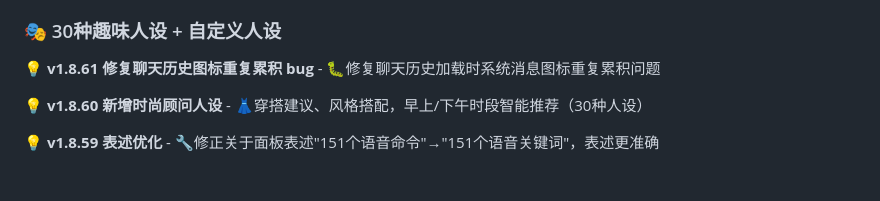
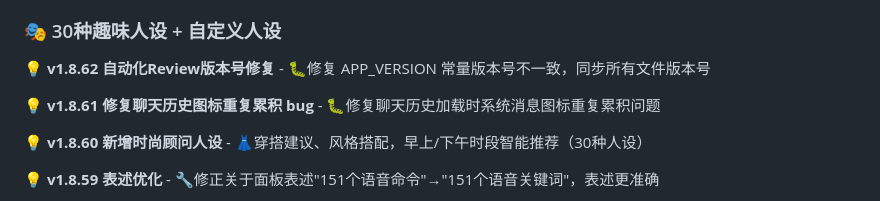
Before and after one commit to SummerLv/ai-third-eye, a Markdown page: README.md, the part around the change. Drawn GitHub-style; blank space fills up the shorter version.

Commit message:
📝 更新 README.md 添加 v1.8.62 更新说明

```diff
--- a/README.md
+++ b/README.md
@@ -18,6 +18,8 @@
 - **OCR 朗读** - 看到文字会自动识别并朗读
 
 ### 🎭 30种趣味人设 + 自定义人设
+
+💡 **v1.8.62 自动化Review版本号修复** - 🐛修复 APP_VERSION 常量版本号不一致，同步所有文件版本号
 
 💡 **v1.8.61 修复聊天历史图标重复累积 bug** - 🐛修复聊天历史加载时系统消息图标重复累积问题
 
```
